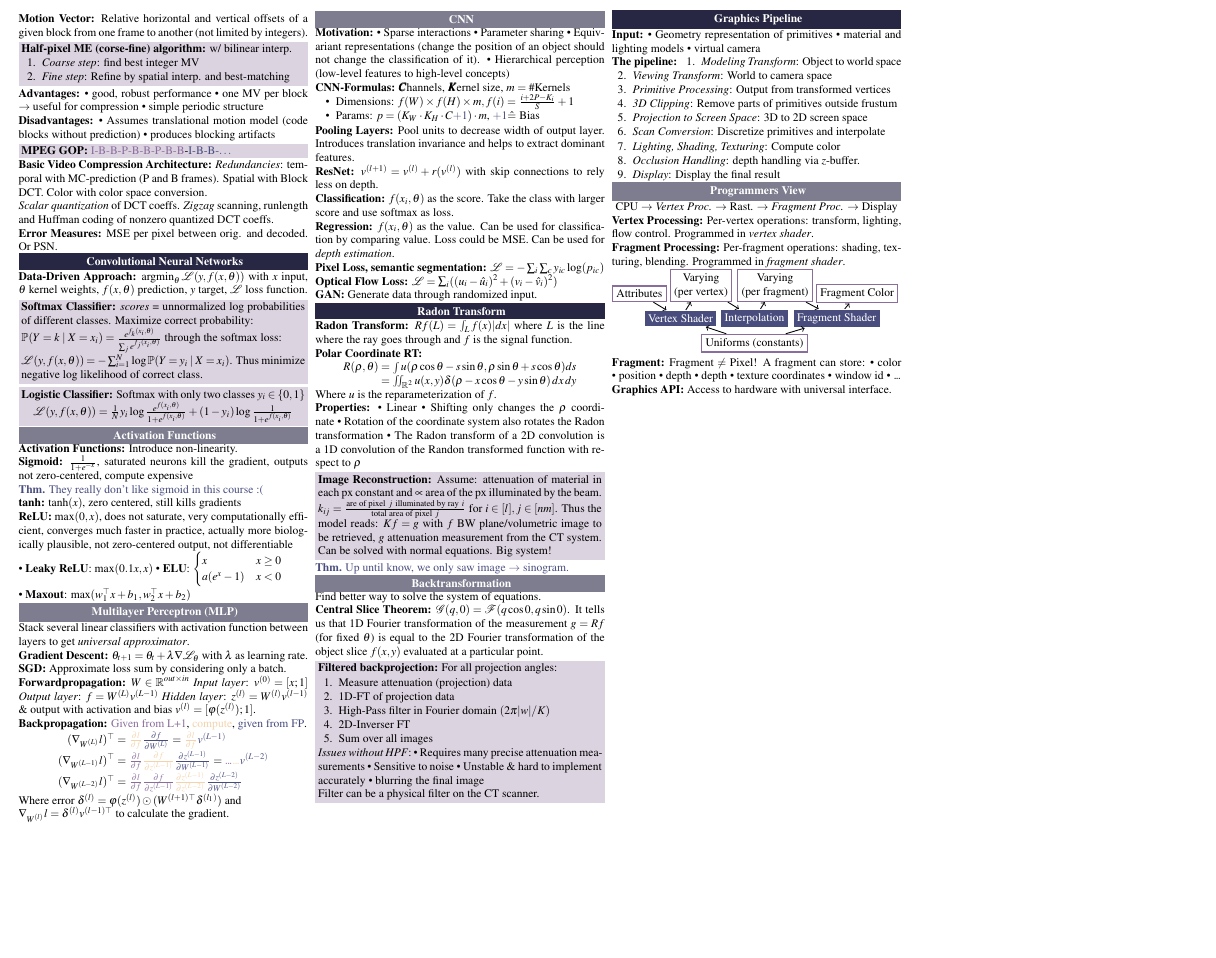
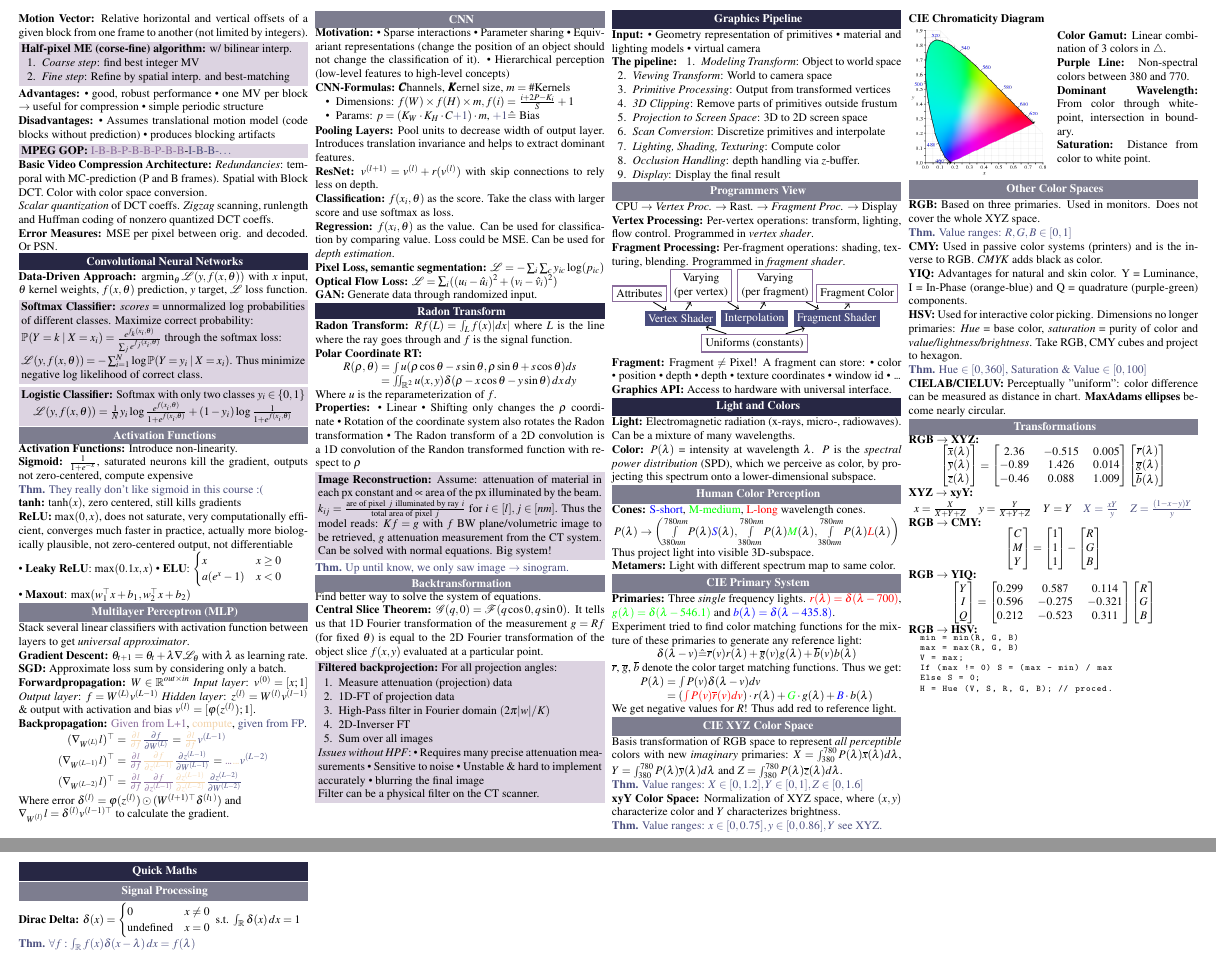
Before and after one commit to ucinereo/ETH-Cheatsheets, a LaTeX document (visual_computing/main.tex, which reads visual_computing/computer_graphics/lights_and_colors.tex, visual_computing/quickmaths.tex): part of page 3 of 3 before the commit and two parts of pages 3 and 4 of 4 after it, the two joined at a grey line, cut so that both start at the same text, the shorter picture padded with empty space. Compiled offline with pdfLaTeX.

Commit message:
[VC] Add lights and colors

```diff
--- /dev/null
+++ b/visual_computing/computer_graphics/lights_and_colors.tex
@@ -0,0 +1,166 @@
+\section{Light and Colors}
+
+\begin{definition}[Light]
+  Electromagnetic radiation (x-rays, micro-, radiowaves). Can be a mixture of many wavelengths.
+\end{definition}
+
+\begin{definition}[Color]
+  \(P(\lambda)\) = intensity at wavelength \(\lambda\). \(P\) is the \textit{spectral power distribution} (SPD), which we perceive as color, by projecting this spectrum onto a lower-dimensional subspace.
+\end{definition}
+
+\subsection{Human Color Perception}
+
+\begin{definition}[Cones]
+    {\color{blue} S-short},
+    {\color{green} M-medium},
+    {\color{red} L-long} wavelength cones.
+    \[P(\lambda) \to \left(\int\limits_{380nm}^{780nm}P(\lambda){\color{blue}S}(\lambda), \int\limits_{380nm}^{780nm}P(\lambda){\color{green}M}(\lambda), \int\limits_{380nm}^{780nm}P(\lambda){\color{red}L}(\lambda)\right)\]
+    Thus project light into visible 3D-subspace.
+\end{definition}
+
+\begin{definition}[Metamers]
+  Light with different spectrum map to same color.
+\end{definition}
+
+\subsection{CIE Primary System}
+
+\begin{definition}[Primaries]
+  Three \textit{single} frequency lights.
+  \(\color{red} r(\lambda) = \delta(\lambda - 700)\), \(\color{green}g(\lambda) = \delta(\lambda - 546.1)\) and \(\color{blue}b(\lambda) = \delta(\lambda - 435.8)\).
+\end{definition}
+
+Experiment tried to find color matching functions for the mixture of these primaries to generate any reference light:
+\[\delta(\lambda - v) \hat{=} \overline{r}(v)r(\lambda) + \overline{g}(v)g(\lambda) + \overline{b}(v) b(\lambda)\]
+
+\(\overline{r}\), \(\overline{g}\), \(\overline{b}\) denote the color target matching functions. Thus we get:
+\begin{align*}
+  P(\lambda) &= \int P(v)\delta(\lambda - v)dv \\
+  &= \left({\color{red}\int P(v)\overline{r}(v)dv}\right)\cdot r(\lambda) + {\color{green}G} \cdot g(\lambda) + {\color{blue}B} \cdot b(\lambda)
+\end{align*}
+
+We get negative values for \(R\)! Thus add red to reference light.
+
+\subsection{CIE XYZ Color Space}
+Basis transformation of RGB space to represent \textit{all perceptible} colors with new \textit{imaginary} primaries:
+\(X = \int_{380}^{780} P(\lambda)\overline{x}(\lambda) d\lambda\), \(Y = \int_{380}^{780} P(\lambda)\overline{y}(\lambda) d\lambda\) and \(Z = \int_{380}^{780} P(\lambda)\overline{z}(\lambda) d\lambda\).
+
+\begin{theorem}
+  Value ranges: \(X \in [0, 1.2], Y \in [0, 1], Z \in [0, 1.6]\)
+\end{theorem}
+
+\begin{definition}[xyY Color Space]
+  Normalization of XYZ space, where \((x, y)\) characterize color and \(Y\) characterizes brightness.
+\end{definition}
+
+\begin{theorem}
+  Value ranges: \(x \in [0, 0.75], y \in [0, 0.86], Y\) see XYZ.
+\end{theorem}
+
+\pagebreak
+\textbf{CIE Chromaticity Diagram}
+\vspace{-10pt}
+\begin{multicols}{2}
+  \includegraphics*[width=\linewidth]{assets/chromaticity.png}
+
+  \begin{definition}[Color Gamut]
+     Linear combination of 3 colors in \(\triangle\).
+  \end{definition}
+
+  \begin{definition}[Purple Line]
+    Non-spectral colors between 380 and 770.
+  \end{definition}
+
+  \begin{definition}[Dominant Wavelength]
+    From color through whitepoint, intersection in boundary.
+  \end{definition}
+
+  \begin{definition}[Saturation]
+    Distance from color to white point.
+  \end{definition}
+\end{multicols}
+
+\vspace{-10pt}
+\subsection{Other Color Spaces}
+
+\begin{definition}[RGB]
+  Based on three primaries. Used in monitors. Does not cover the whole XYZ space.
+\end{definition}
+
+\begin{theorem}
+  Value ranges: \(R, G, B \in [0, 1]\)
+\end{theorem}
+
+\begin{definition}[CMY]
+  Used in passive color systems (printers) and is the inverse to RGB.
+  \textit{CMYK} adds black as color.
+\end{definition}
+
+\begin{definition}[YIQ]
+  Advantages for natural and skin color. Y = Luminance, I = In-Phase (orange-blue) and Q = quadrature (purple-green) components.
+\end{definition}
+
+\begin{definition}[HSV]
+  Used for interactive color picking.
+  Dimensions no longer primaries:
+  \textit{Hue} = base color, \textit{saturation} = purity of color and \textit{value/lightness/brightness}. Take RGB, CMY cubes and project to hexagon.
+\end{definition}
+
+\begin{theorem}
+  Hue \(\in [0, 360]\), Saturation \& Value \(\in [0, 100]\)
+\end{theorem}
+
+\begin{definition}[CIELAB/CIELUV]
+  Perceptually "uniform": color difference can be measured as distance in chart.
+  \textbf{MaxAdams ellipses} become nearly circular.
+\end{definition}
+
+\subsection{Transformations}
+
+\begin{definition}[RGB \(\to\) XYZ]
+  \[\begin{bmatrix}
+    \overline{x}(\lambda) \\ \overline{y}(\lambda) \\ \overline{z}(\lambda)
+  \end{bmatrix} = \begin{bmatrix}
+    2.36 & -0.515 & 0.005 \\ -0.89 & 1.426 & 0.014 \\ -0.46 & 0.088 & 1.009
+  \end{bmatrix} \begin{bmatrix}
+    \overline{r}(\lambda) \\ \overline{g}(\lambda) \\ \overline{b}(\lambda)
+  \end{bmatrix}\]
+\end{definition}
+
+\begin{definition}[XYZ \(\to\) xyY]
+  \[x = \frac{X}{X + Y + Z} \quad y = \frac{Y}{X + Y + Z} \quad Y = Y \quad \color{H3}X = \frac{xY}{y} \quad Z = \frac{(1 - x - y)Y}{y}\]
+\end{definition}
+
+\begin{definition}[RGB \(\to\) CMY]
+  \[\begin{bmatrix}
+    C \\ M \\ Y
+  \end{bmatrix} = \begin{bmatrix}
+    1 \\ 1 \\ 1
+  \end{bmatrix} - \begin{bmatrix}
+    R \\ G \\ B
+  \end{bmatrix}\]
+\end{definition}
+
+\begin{definition}[RGB \(\to\) YIQ]
+  \[\begin{bmatrix}
+    Y \\ I \\ Q
+  \end{bmatrix} = \begin{bmatrix}
+    0.299 & 0.587 & 0.114 \\ 0.596 & -0.275 & -0.321 \\ 0.212 & -0.523 & 0.311
+  \end{bmatrix} \begin{bmatrix}
+    R \\ G \\ B
+  \end{bmatrix}\]
+\end{definition}
+
+\begin{definition}[RGB \(\to\) HSV] \
+  \vspace{-8pt}
+  \lstset{basicstyle=\ttfamily\footnotesize,breaklines=true}
+  \begin{center}
+    \begin{lstlisting}
+  min = min(R, G, B)
+  max = max(R, G, B)
+  V = max;
+  If (max != 0) S = (max - min) / max
+  Else S = 0;
+  H = Hue (V, S, R, G, B); // proced.
+    \end{lstlisting}
+  \end{center}
+\end{definition}
--- a/visual_computing/main.tex
+++ b/visual_computing/main.tex
@@ -36,6 +36,7 @@
 \usepackage{xcolor}
 \usepackage{etoolbox}
 \usepackage{mdframed}
+\usepackage{listings}
 \input{md_fix.tex}
 \usepackage{tikz}
 \usetikzlibrary{positioning, shapes.multipart, fit}
@@ -148,5 +149,10 @@
 
 % Computer Graphics
 \input{computer_graphics/graphics_pipeline.tex}
+\input{computer_graphics/lights_and_colors.tex}
+
+% Math stuff
+\clearpage
+\input{quickmaths.tex}
 
 \end{document}
--- /dev/null
+++ b/visual_computing/quickmaths.tex
@@ -0,0 +1,14 @@
+\section{Quick Maths}
+
+\subsection{Signal Processing}
+
+\begin{definition}[Dirac Delta]
+  \(\delta(x) = \begin{cases}
+    0 & x \neq 0 \\
+    \text{undefined} & x = 0
+  \end{cases} \ \text{s.t.} \ \int_{\R} \delta(x) \,dx = 1\)
+\end{definition}
+
+\begin{theorem}
+  \(\forall f: \int_{\R} f(x)\delta(x - \lambda) \,dx = f(\lambda)\)
+\end{theorem}
```
Also changed, not shown: visual_computing/assets/chromaticity.png (added).
